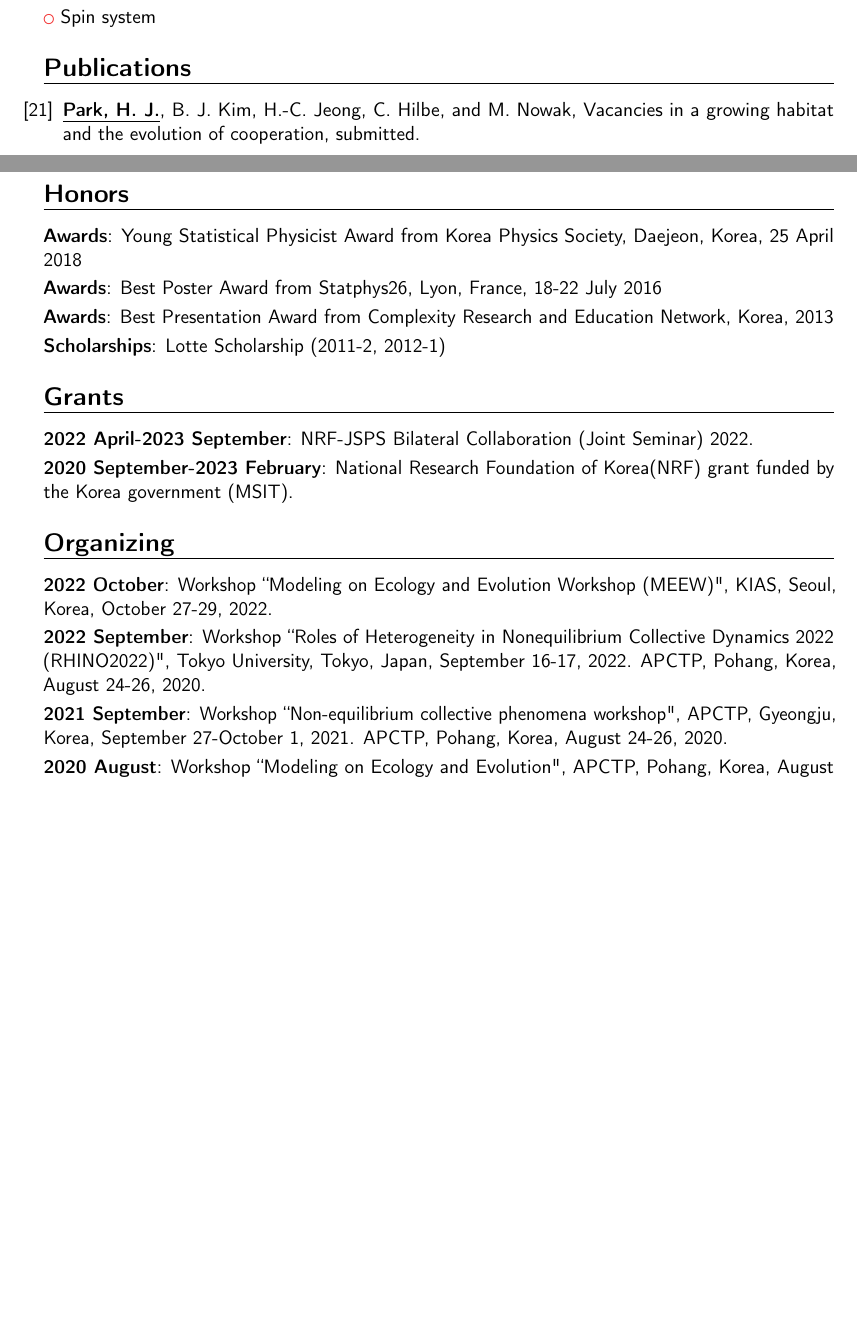
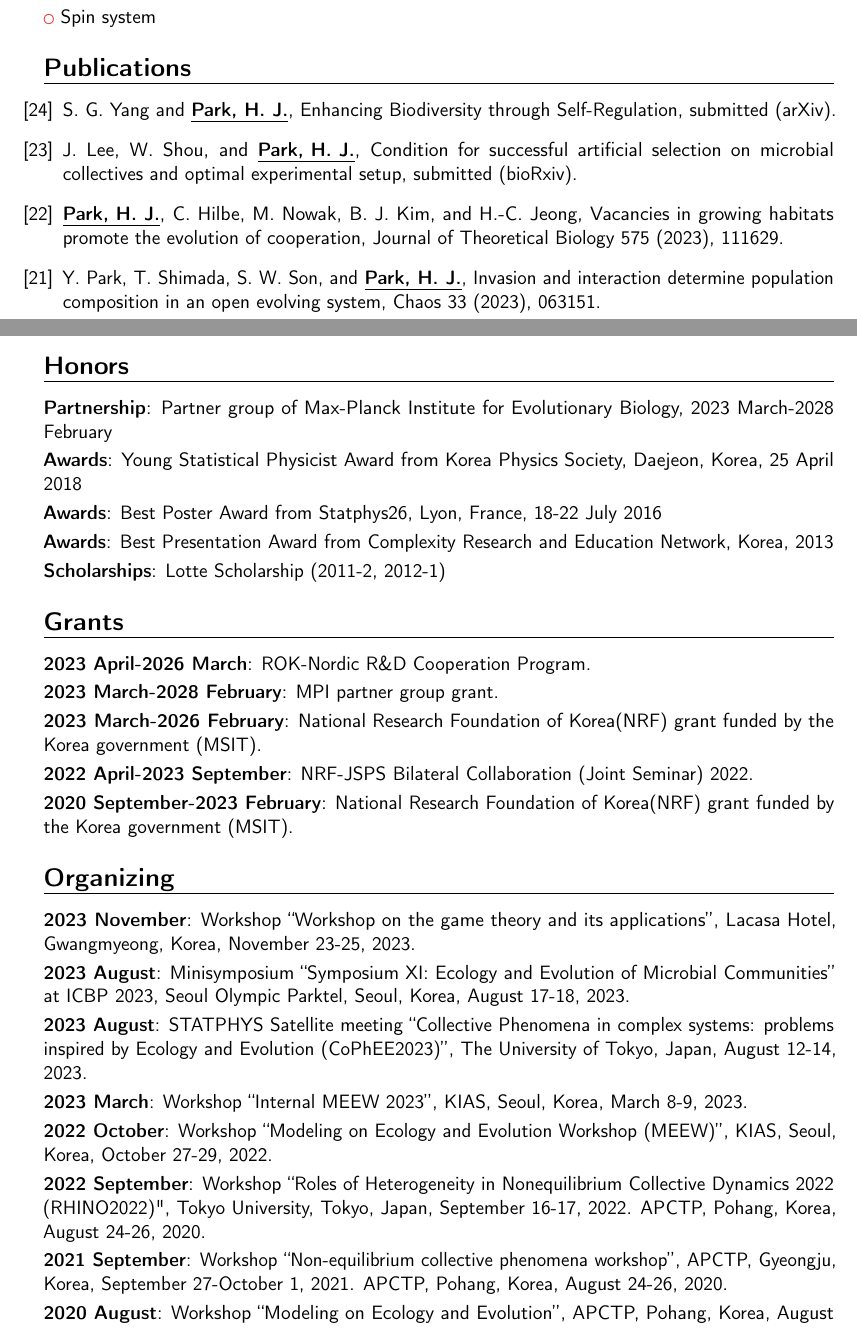
Before and after one commit to Park-HyeJin/Park-HyeJin.github.io, a LaTeX CV (documents/HyeJinPark_CV.tex): two parts of pages 1 and 3 of 3 before the commit and two parts of pages 1 and 3 of 4 after it, joined at a grey line, cut so that both start at the same text, the shorter picture padded with empty space. Compiled offline with pdfLaTeX.

Commit message:
CV is updated

```diff
--- a/documents/HyeJinPark_CV.tex
+++ b/documents/HyeJinPark_CV.tex
@@ -90,7 +90,16 @@
 \renewcommand{\labelenumi}{[\theenumi]}
 \begin{etaremune}
 \item
-\underline{\textbf{Park, H. J.}}, B.~J. Kim, H.-C. Jeong, C.~Hilbe, and M.~Nowak, Vacancies in a growing habitat and the evolution of cooperation, submitted.
+S. G. Yang and \underline{\textbf{Park, H. J.}}, Enhancing Biodiversity through Self-Regulation, submitted (\href{https://arxiv.org/abs/2305.12341}{arXiv}).
+
+\item
+J. Lee, W. Shou, and \underline{\textbf{Park, H. J.}}, Condition for successful artificial selection on microbial collectives and optimal experimental setup, submitted (\href{https://www.biorxiv.org/content/10.1101/2023.03.07.531234v1.abstract}{bioRxiv}).
+
+\item
+\underline{\textbf{Park, H. J.}}, C.~Hilbe, M.~Nowak, B.~J. Kim, and H.-C. Jeong, Vacancies in growing habitats promote  the evolution of cooperation, Journal of Theoretical Biology 575 (2023), 111629.
+
+\item
+Y. Park, T. Shimada, S. W. Son, and \underline{\textbf{Park, H. J.}}, Invasion and interaction determine population composition in an open evolving system, Chaos 33 (2023), 063151.
 
 \item
 Y. Wang, J. Zhao, \underline{\textbf{Park, H. J.}}, and D. Zhou, Effect of dedifferentiation on noise propagation in cellular hierarchy,	Phys. Rev. E 105 (2022), 054409.
@@ -176,24 +185,36 @@ S.~K. Baek, I.~G. Yi, \underline{\textbf{Park, H. J.}}, B.~J. Kim, Statistics
 \end{etaremune}
 
 \section{Honors}
+\cvitem{Partnership}{Partner group of Max-Planck Institute for Evolutionary Biology, 2023 March-2028 February}
 \cvitem{Awards}{Young Statistical Physicist Award from Korea Physics Society, Daejeon, Korea, 25 April 2018}
 \cvitem{Awards}{Best Poster Award from Statphys26, Lyon, France, 18-22 July 2016}
 \cvitem{Awards}{Best Presentation Award from Complexity Research and Education Network, Korea, 2013}
 \cvitem{Scholarships}{Lotte Scholarship (2011-2, 2012-1)}
 
 \section{Grants}
+\cvitem{2023 April-2026 March}{ROK-Nordic R\&D Cooperation Program.}
+\cvitem{2023 March-2028 February}{MPI partner group grant.}
+\cvitem{2023 March-2026 February}{National Research Foundation of Korea(NRF) grant funded by the Korea government (MSIT).}
 \cvitem{2022 April-2023 September}{NRF-JSPS Bilateral Collaboration (Joint Seminar) 2022.}
 \cvitem{2020 September-2023 February}{National Research Foundation of Korea(NRF) grant funded by the Korea government (MSIT).}
-%\cvitem{2022 April-2023 February}{Partner group of MPI.}
+
 
 \section{Organizing}
-\cvitem{2022 October}{Workshop \href{https://sites.google.com/view/meew2022/home?authuser=0}{``Modeling on Ecology and Evolution Workshop (MEEW)"},
+\cvitem{2023 November}{Workshop \href{https://sites.google.com/inha.ac.kr/gametheory/home}{``Workshop on the game theory and its applications''},
+Lacasa Hotel, Gwangmyeong, Korea, November 23-25, 2023.}
+\cvitem{2023 August}{Minisymposium \href{https://www.icbp2023.org/main/pr_schedule.htm}{``Symposium XI: Ecology and Evolution of Microbial Communities'' at ICBP 2023},
+Seoul Olympic Parktel, Seoul, Korea, August 17-18, 2023.}
+\cvitem{2023 August}{STATPHYS Satellite meeting \href{https://sites.google.com/view/cophee2023/home?authuser=0}{``Collective Phenomena in complex systems: problems inspired by Ecology and Evolution (CoPhEE2023)''},
+The University of Tokyo, Japan, August 12-14, 2023.}
+\cvitem{2023 March}{Workshop \href{https://sites.google.com/view/meew2023/home}{``Internal MEEW 2023''},
+KIAS, Seoul, Korea, March 8-9, 2023.}
+\cvitem{2022 October}{Workshop \href{https://sites.google.com/view/meew2022/home?authuser=0}{``Modeling on Ecology and Evolution Workshop (MEEW)''},
 KIAS, Seoul, Korea, October 27-29, 2022.}
 \cvitem{2022 September}{Workshop \href{http://webpark2049.sakura.ne.jp/RHINO2022/program.html}{``Roles of Heterogeneity in Nonequilibrium Collective Dynamics 2022 (RHINO2022)"}, {Tokyo University, Tokyo, Japan, September 16-17, 2022.}
 APCTP, Pohang, Korea, August 24-26, 2020.}
-\cvitem{2021 September}{Workshop \href{https://sites.google.com/view/ncp2021/home}{``Non-equilibrium collective phenomena workshop"}, {APCTP, Gyeongju, Korea, September 27-October 1, 2021.}
+\cvitem{2021 September}{Workshop \href{https://sites.google.com/view/ncp2021/home}{``Non-equilibrium collective phenomena workshop''}, {APCTP, Gyeongju, Korea, September 27-October 1, 2021.}
 APCTP, Pohang, Korea, August 24-26, 2020.}
-\cvitem{2020 August}{Workshop \href{http://www.apctp.org/plan.php/MEE}{``Modeling on Ecology and Evolution"},
+\cvitem{2020 August}{Workshop \href{http://www.apctp.org/plan.php/MEE}{``Modeling on Ecology and Evolution''},
 APCTP, Pohang, Korea, August 24-26, 2020.}
-\cvitem{2020 June-Present}{Seminar series \href{http://hjpark.me/Seminar.html}{``Modeling on Ecology and Evolution"},
+\cvitem{2020 June-Present}{Seminar series \href{http://hjpark.me/Seminar.html}{``Modeling on Ecology and Evolution''},
 APCTP, Pohang, Korea, June 2020-present.}
```
Also changed, not shown: documents/HyeJinPark_CV.pdf, documents/HyeJinPark_CV.tex (10 more changed lines), 3 other files.
